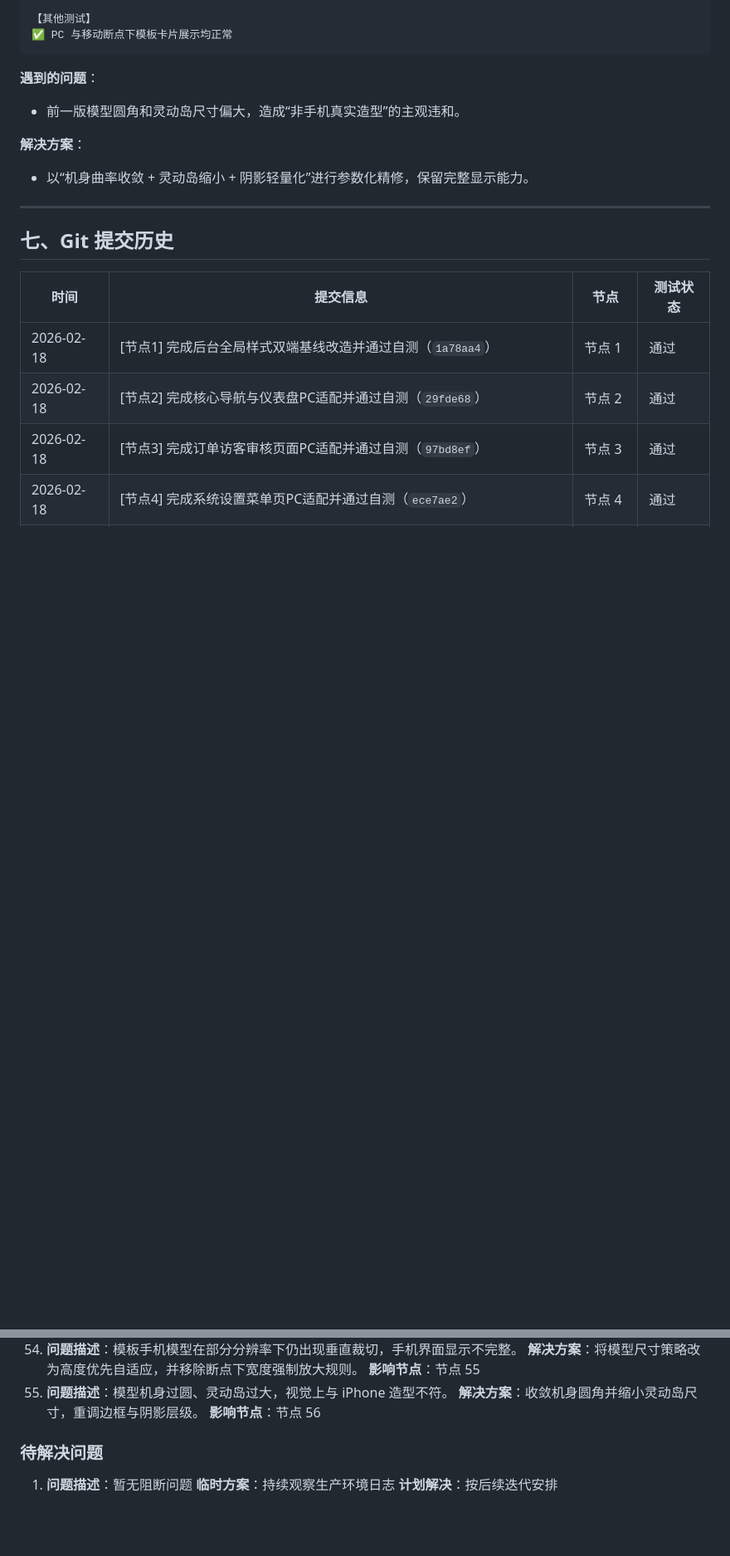
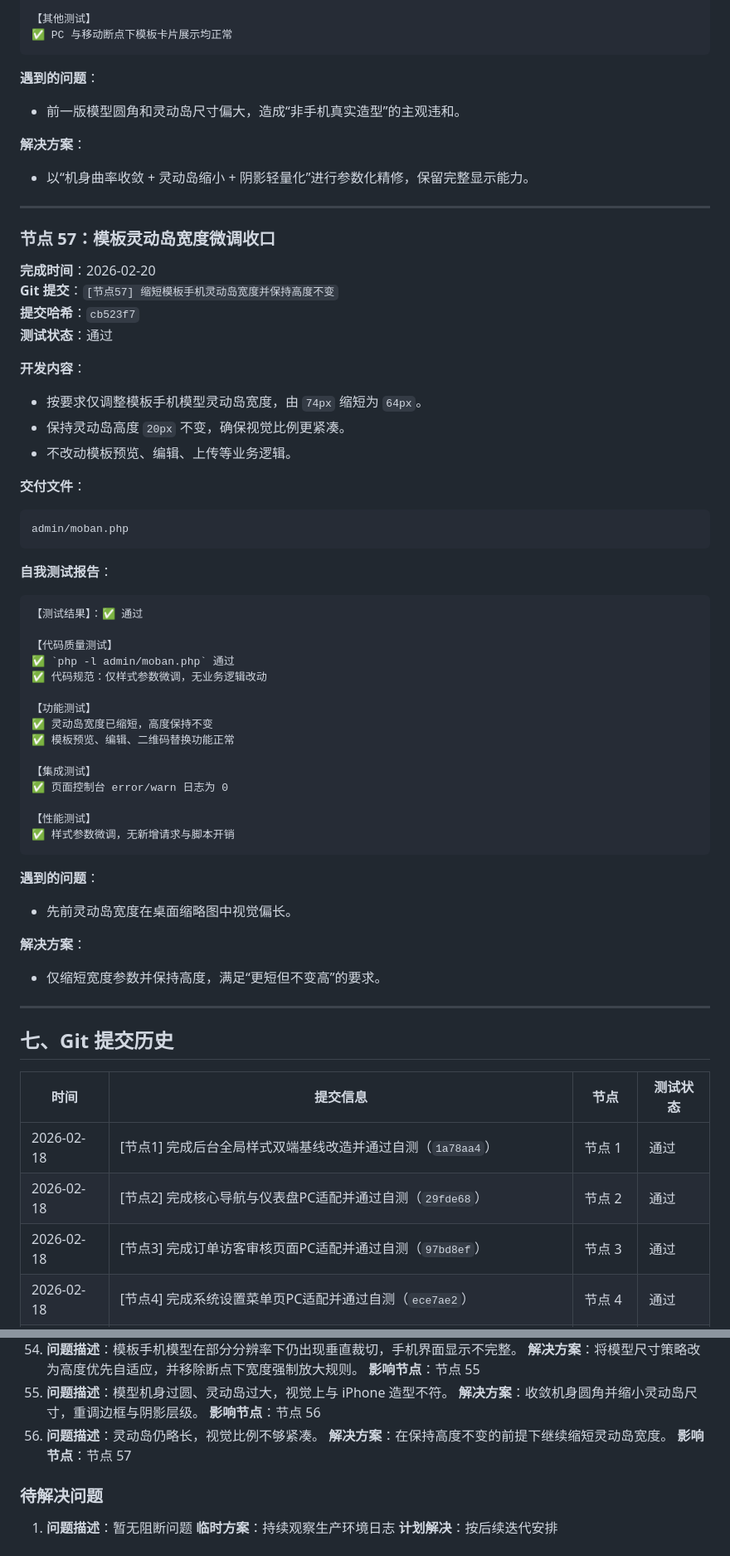
Before and after one commit to SuperMua/MX-paid-group-admin, a Markdown page: 开发文档.md, 2 parts joined by grey strips. Shown at 83% size. GitHub-like rendering; blank space fills up the shorter version.

Commit message:
[节点57-文档] 更新灵动岛宽度微调与回归测试记录

````diff
--- a/开发文档.md
+++ b/开发文档.md
@@ -3385,6 +3386,49 @@ admin/moban.php
 
 **解决方案**：
 - 以“机身曲率收敛 + 灵动岛缩小 + 阴影轻量化”进行参数化精修，保留完整显示能力。
+
+---
+
+### 节点 57：模板灵动岛宽度微调收口
+**完成时间**：2026-02-20
+**Git 提交**：`[节点57] 缩短模板手机灵动岛宽度并保持高度不变`
+**提交哈希**：`cb523f7`
+**测试状态**：通过
+
+**开发内容**：
+- 按要求仅调整模板手机模型灵动岛宽度，由 `74px` 缩短为 `64px`。
+- 保持灵动岛高度 `20px` 不变，确保视觉比例更紧凑。
+- 不改动模板预览、编辑、上传等业务逻辑。
+
+**交付文件**：
+```text
+admin/moban.php
+```
+
+**自我测试报告**：
+```text
+【测试结果】：✅ 通过
+
+【代码质量测试】
+✅ `php -l admin/moban.php` 通过
+✅ 代码规范：仅样式参数微调，无业务逻辑改动
+
+【功能测试】
+✅ 灵动岛宽度已缩短，高度保持不变
+✅ 模板预览、编辑、二维码替换功能正常
+
+【集成测试】
+✅ 页面控制台 error/warn 日志为 0
+
+【性能测试】
+✅ 样式参数微调，无新增请求与脚本开销
+```
+
+**遇到的问题**：
+- 先前灵动岛宽度在桌面缩略图中视觉偏长。
+
+**解决方案**：
+- 仅缩短宽度参数并保持高度，满足“更短但不变高”的要求。
 
 ---
 
@@ -3616,6 +3660,9 @@ admin/moban.php
 55. **问题描述**：模型机身过圆、灵动岛过大，视觉上与 iPhone 造型不符。
    **解决方案**：收敛机身圆角并缩小灵动岛尺寸，重调边框与阴影层级。
    **影响节点**：节点 56
+56. **问题描述**：灵动岛仍略长，视觉比例不够紧凑。
+   **解决方案**：在保持高度不变的前提下继续缩短灵动岛宽度。
+   **影响节点**：节点 57
 
 ### 待解决问题
 1. **问题描述**：暂无阻断问题
````
Also changed, not shown: other parts of 开发文档.md (+2 -1 lines), 接口文档.md (+6 -0 lines), 风格指南.md (+4 -0 lines).
